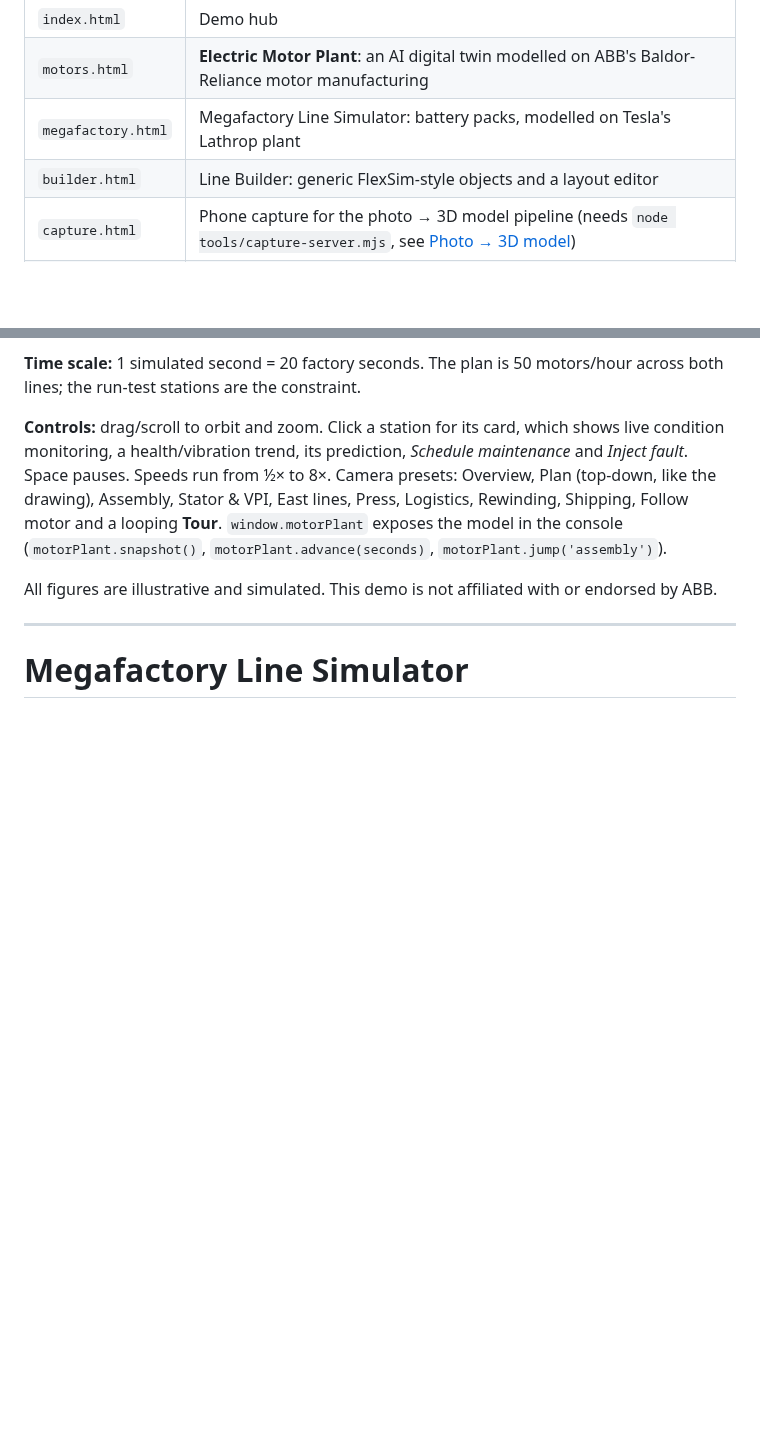
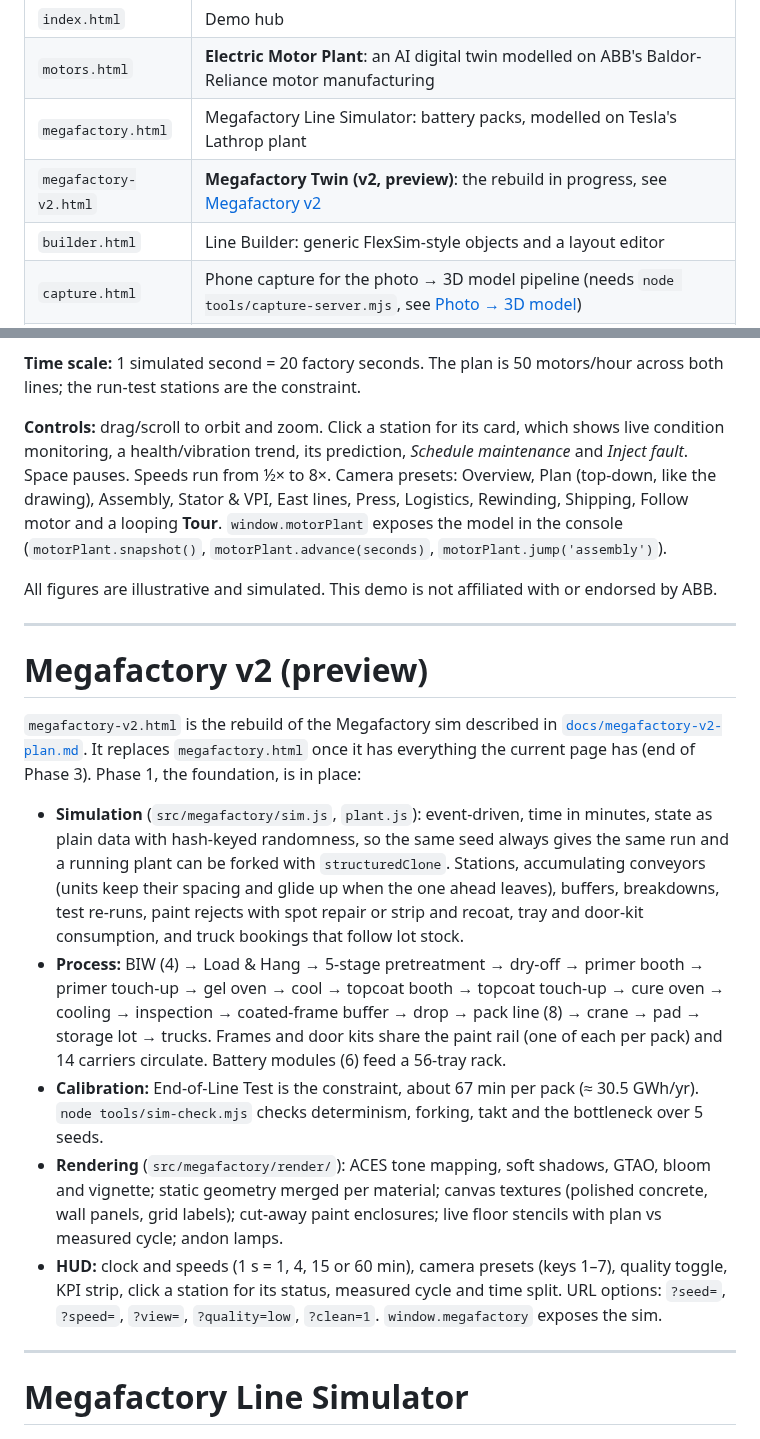
Before and after one commit to jrhe90/AI-Factory, a Markdown page: README.md, 2 parts joined by grey strips. Drawn GitHub-style; blank space fills up the shorter version.

```diff
--- a/README.md
+++ b/README.md
@@ -9,6 +9,7 @@ in the browser.
 | `index.html` | Demo hub |
 | `motors.html` | **Electric Motor Plant**: an AI digital twin modelled on ABB's Baldor-Reliance motor manufacturing |
 | `megafactory.html` | Megafactory Line Simulator: battery packs, modelled on Tesla's Lathrop plant |
+| `megafactory-v2.html` | **Megafactory Twin (v2, preview)**: the rebuild in progress, see [Megafactory v2](#megafactory-v2-preview) |
 | `builder.html` | Line Builder: generic FlexSim-style objects and a layout editor |
 | `capture.html` | Phone capture for the photo → 3D model pipeline (needs `node tools/capture-server.mjs`, see [Photo → 3D model](#photo--3d-model-img2threejs)) |
 | `factory-builder/` | **Sim Factory Builder**: import your own layout (image, PDF or DXF), build the twin from a reusable library, draw AGV routes, staff stations and simulate (React + Vite, see [its README](factory-builder/README.md); a prebuilt copy is at `factory-builder/dist/`) |
@@ -109,6 +110,32 @@ Shipping, Follow motor and a looping **Tour**. `window.motorPlant` exposes the m
 console (`motorPlant.snapshot()`, `motorPlant.advance(seconds)`, `motorPlant.jump('assembly')`).
 
 All figures are illustrative and simulated. This demo is not affiliated with or endorsed by ABB.
+
+---
+
+# Megafactory v2 (preview)
+
+`megafactory-v2.html` is the rebuild of the Megafactory sim described in
+[`docs/megafactory-v2-plan.md`](docs/megafactory-v2-plan.md). It replaces `megafactory.html` once it
+has everything the current page has (end of Phase 3). Phase 1, the foundation, is in place:
+
+- **Simulation** (`src/megafactory/sim.js`, `plant.js`): event-driven, time in minutes, state as plain
+  data with hash-keyed randomness, so the same seed always gives the same run and a running plant can be
+  forked with `structuredClone`. Stations, accumulating conveyors (units keep their spacing and glide up
+  when the one ahead leaves), buffers, breakdowns, test re-runs, paint rejects with spot repair or strip
+  and recoat, tray and door-kit consumption, and truck bookings that follow lot stock.
+- **Process:** BIW (4) → Load & Hang → 5-stage pretreatment → dry-off → primer booth → primer touch-up →
+  gel oven → cool → topcoat booth → topcoat touch-up → cure oven → cooling → inspection → coated-frame
+  buffer → drop → pack line (8) → crane → pad → storage lot → trucks. Frames and door kits share the
+  paint rail (one of each per pack) and 14 carriers circulate. Battery modules (6) feed a 56-tray rack.
+- **Calibration:** End-of-Line Test is the constraint, about 67 min per pack (≈ 30.5 GWh/yr).
+  `node tools/sim-check.mjs` checks determinism, forking, takt and the bottleneck over 5 seeds.
+- **Rendering** (`src/megafactory/render/`): ACES tone mapping, soft shadows, GTAO, bloom and vignette;
+  static geometry merged per material; canvas textures (polished concrete, wall panels, grid labels);
+  cut-away paint enclosures; live floor stencils with plan vs measured cycle; andon lamps.
+- **HUD:** clock and speeds (1 s = 1, 4, 15 or 60 min), camera presets (keys 1–7), quality toggle,
+  KPI strip, click a station for its status, measured cycle and time split. URL options:
+  `?seed=`, `?speed=`, `?view=`, `?quality=low`, `?clean=1`. `window.megafactory` exposes the sim.
 
 ---
 
```
Also changed, not shown: docs/megafactory-v2-plan.md (+6 -0 lines), assets/megafactory-v2.jpg (added), 15 other files.
